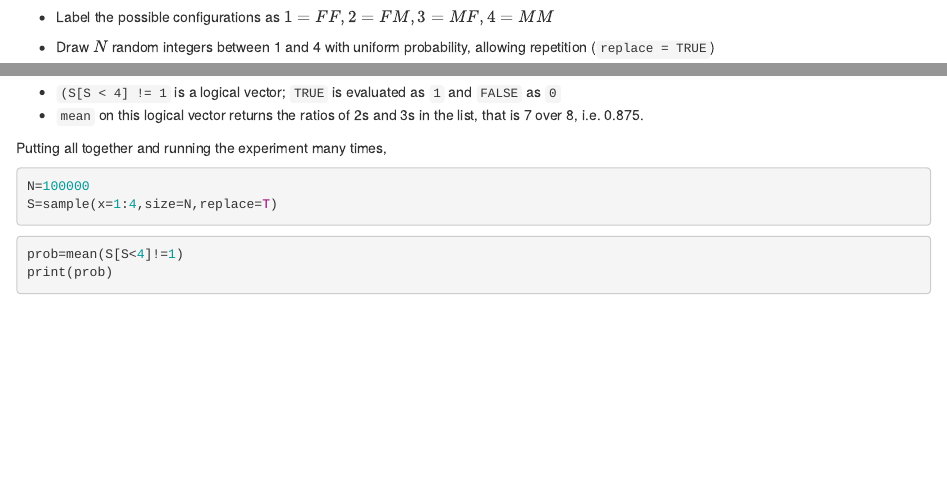
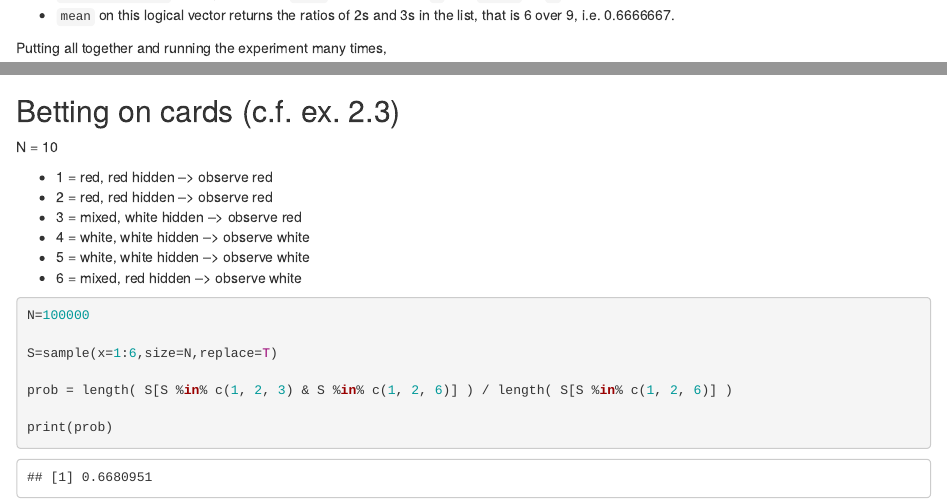
Before and after one commit to davidelegacci/probasim24, an R Markdown document (sim/session9.Rmd): the page in a window 1100 px wide, from 300 px down before the commit and from 1020 px down after it, and a second part further down, joined at a grey line. The pictures show the output file sim/session9.html that the author committed with the source, opened offline.

Commit message:
fresh commit

````diff
--- a/sim/session9.Rmd
+++ b/sim/session9.Rmd
@@ -291,3 +291,26 @@ p_K=mean(df_parties$sum==1 | df_parties$sum==K-1);
 p_K
 ```
 Notice that the theoretical value is $\frac{`r K` }{ 2^{`r K-1`} } = `r K / (2^(K-1))`$.
+
+## Betting on cards (c.f. ex. 2.3)
+
+N = 10
+
+- 1 = red, red hidden --> observe red
+- 2 = red, red hidden --> observe red
+- 3 = mixed, white hidden --> observe red
+- 4 = white, white hidden --> observe white
+- 5 = white, white hidden --> observe white
+- 6 = mixed, red hidden --> observe white
+
+
+```{r}
+N=100000
+
+S=sample(x=1:6,size=N,replace=T)
+
+prob = length( S[S %in% c(1, 2, 3) & S %in% c(1, 2, 6)] ) / length( S[S %in% c(1, 2, 6)] )
+
+print(prob)
+
+```
````
Also changed, not shown: macros.pdf (deleted), sim/session9.html.
